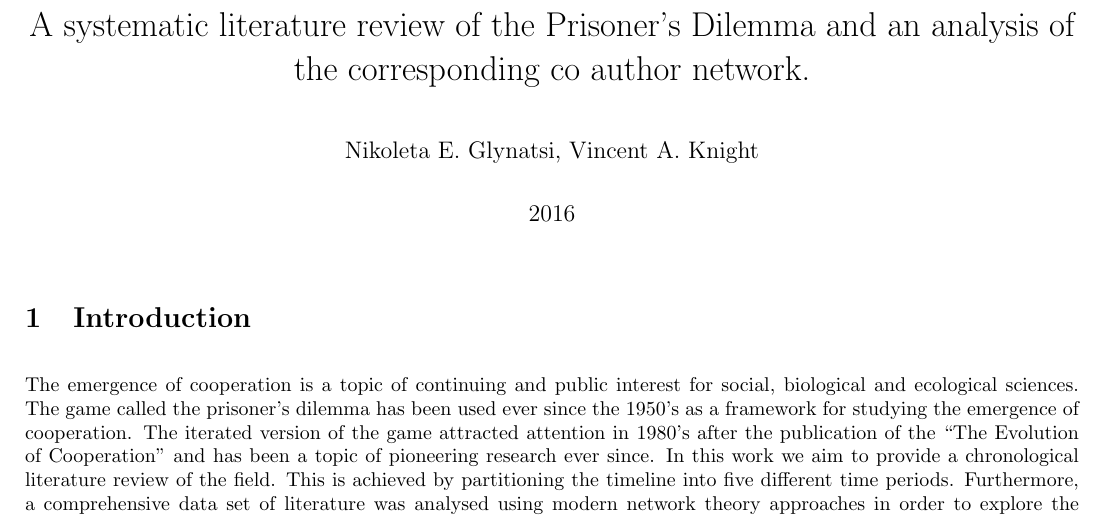
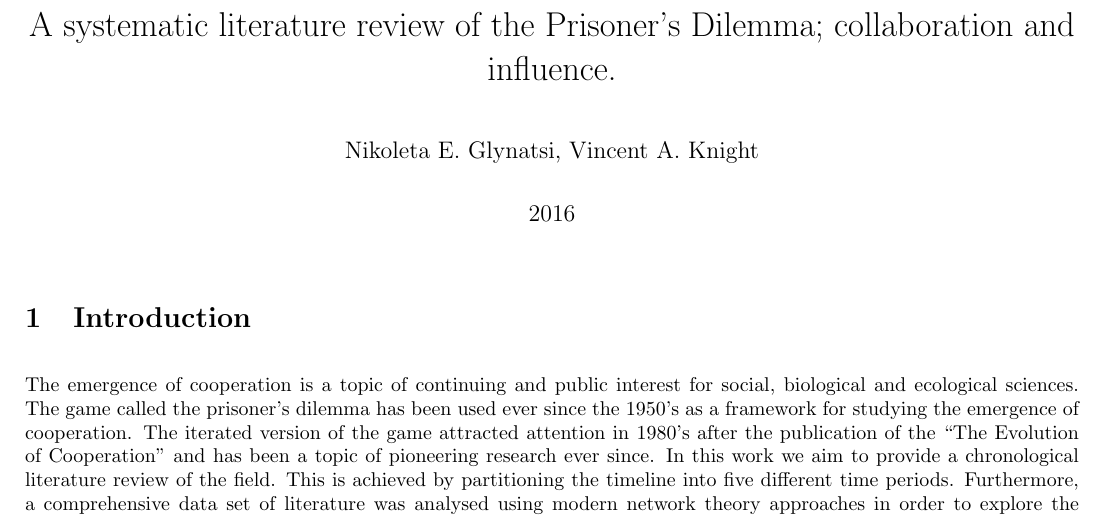
Before and after one commit to Nikoleta-v3/bibliometric-study-of-the-prisoners-dilemma, a LaTeX document (main.tex): part of page 1 of 34, cut so that both start at the same text. Compiled offline with pdfLaTeX; a LaTeX package or settings file that is missing is left out.

Commit message:
Closes #30

```diff
--- a/main.tex
+++ b/main.tex
@@ -51,7 +51,7 @@
 \newcommand{\priceisolated}{\input{assets/price_isolated.txt}}
 %%%%%%%%%%%%%%%%%%%%%%%%%%%%%%%%%%%%%%%%%%%%%%%%%%%%%%%%%%%%%%%%%%%%%%%%%%%%%%%%
 %%%%%%%%%%%%%%%%%%%%%%%%%%%%%%%%%%%%%%%%%%%%%%%%%%%%%%%%%%%%%%%%%%%%%%%%%%%%%%%%
-\title{A systematic literature review of the Prisoner's Dilemma and an analysis of the corresponding co author network.}
+\title{A systematic literature review of the Prisoner's Dilemma; collaboration and influence.}
 \author{Nikoleta E. Glynatsi, Vincent A. Knight}
 \date{2016}
 
```
